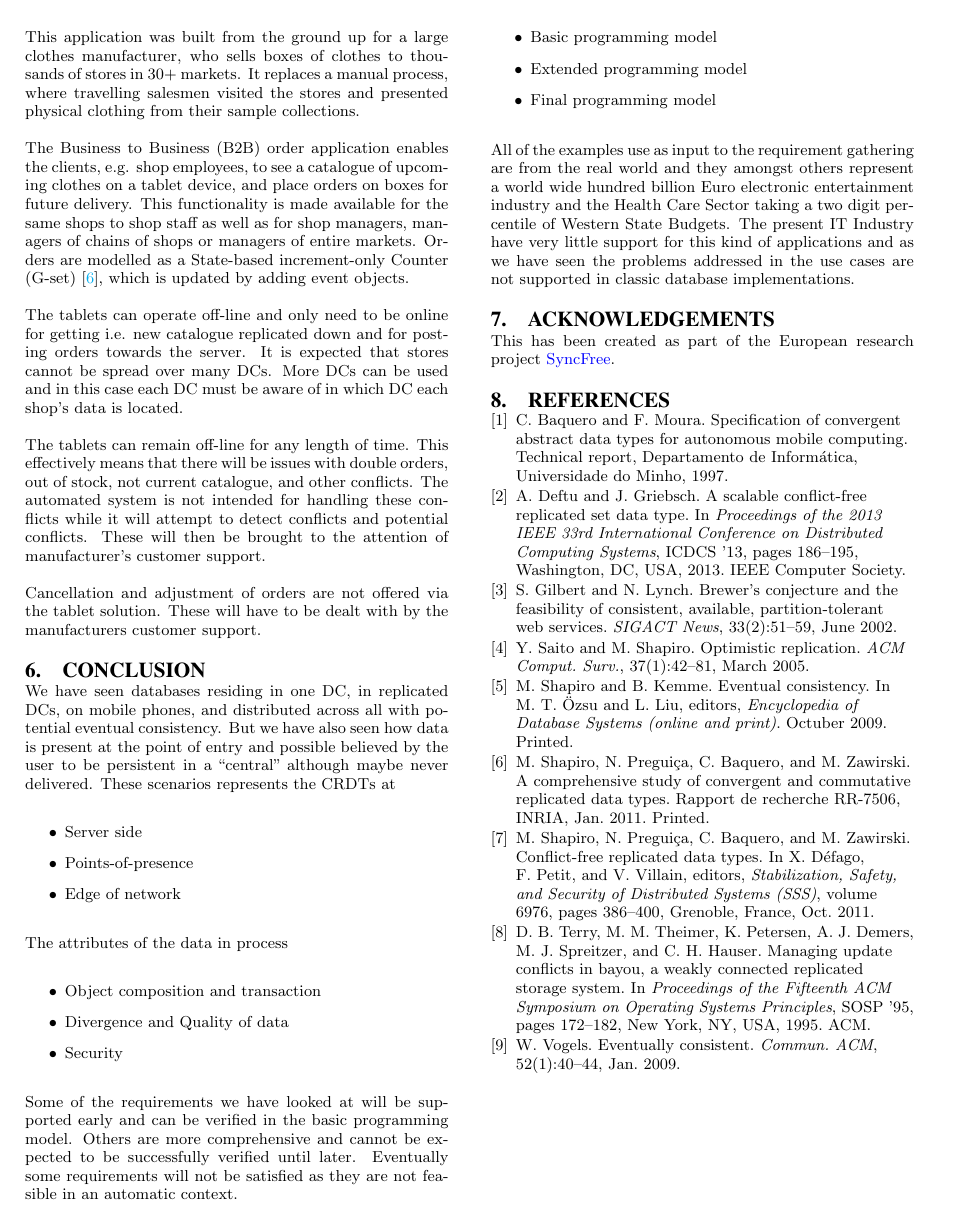
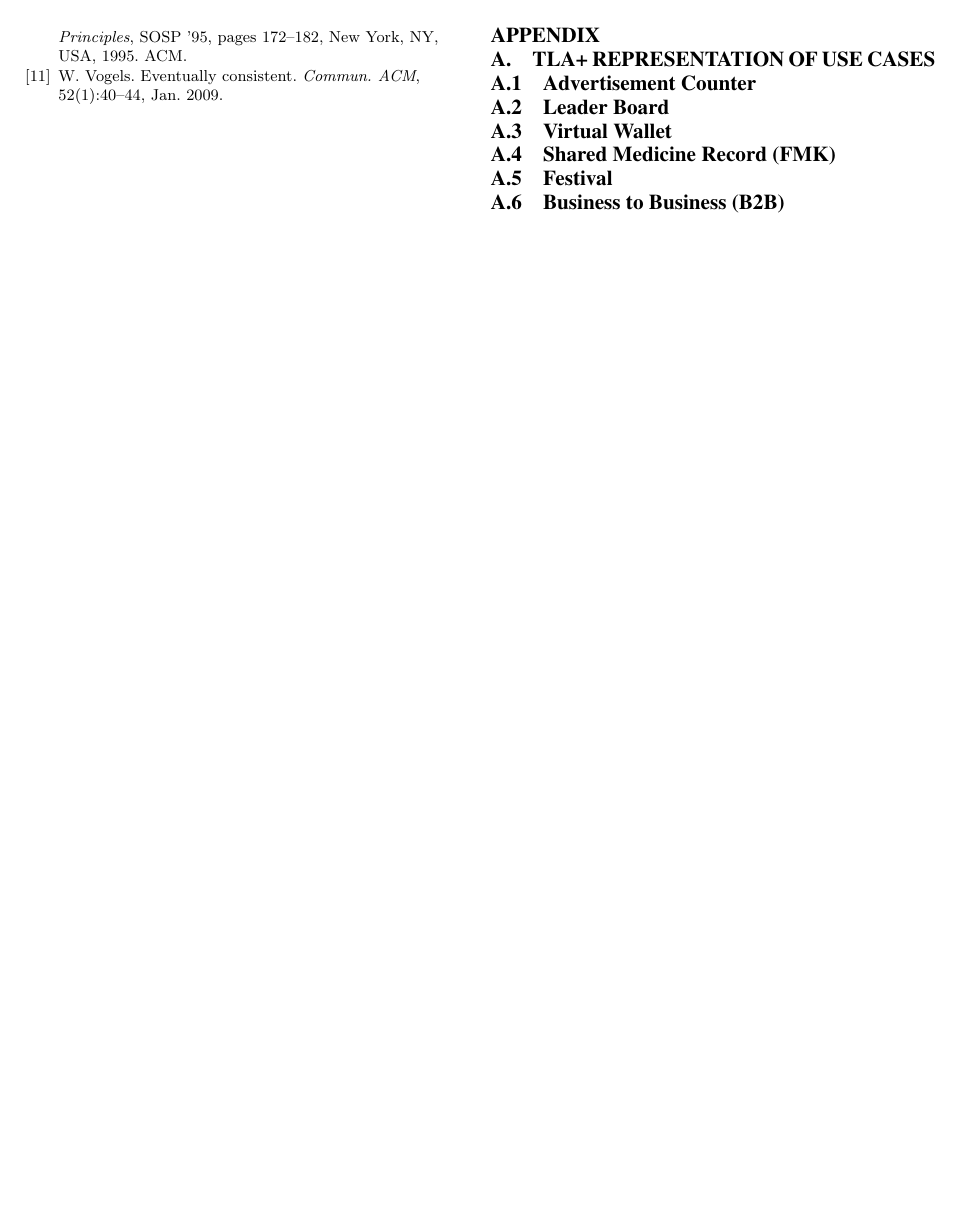
Before and after one commit to SyncFree/WP1, a LaTeX paper (D1.2/D1_2.tex, which reads D1.2/appendix.tex, D1.2/appendixAdCounter.tex, D1.2/appendixB2B.tex): page 11 of 11 before the commit and page 12 of 12 after it. Compiled offline with pdfLaTeX.

Commit message:
Add appendix structure to document

```diff
--- /dev/null
+++ b/D1.2/appendix.tex
@@ -0,0 +1,9 @@
+%\section{Appendix}
+\appendix
+
+\section{TLA+ representation of Use Cases}
+\input{appendixAdCounter}
+
+\input{appendixLeaderBoard}
+
+\input{appendixVirtualWallet}
--- /dev/null
+++ b/D1.2/appendixAdCounter.tex
@@ -0,0 +1 @@
+\subsection{Advertisement Counter}
--- /dev/null
+++ b/D1.2/appendixB2B.tex
@@ -0,0 +1 @@
+\subsection{Business to Business (B2B)}
--- /dev/null
+++ b/D1.2/appendixFMK.tex
@@ -0,0 +1 @@
+\subsection{Shared Medicine Record (FMK)}
--- /dev/null
+++ b/D1.2/appendixFestival.tex
@@ -0,0 +1 @@
+\subsection{Festival}
--- /dev/null
+++ b/D1.2/appendixLeaderBoard.tex
@@ -0,0 +1 @@
+\subsection{Leader Board}
--- /dev/null
+++ b/D1.2/appendixVirtualWallet.tex
@@ -0,0 +1 @@
+\subsection{Virtual Wallet}
```
Also changed, not shown: D1.2/D1_2.tex (+7 -2 lines), D1.2/introduction.tex (+1 -1 lines), D1.2/virtualWallet.tex (line endings or trailing spaces), D1.2/appendix.tex (6 more changed lines).
